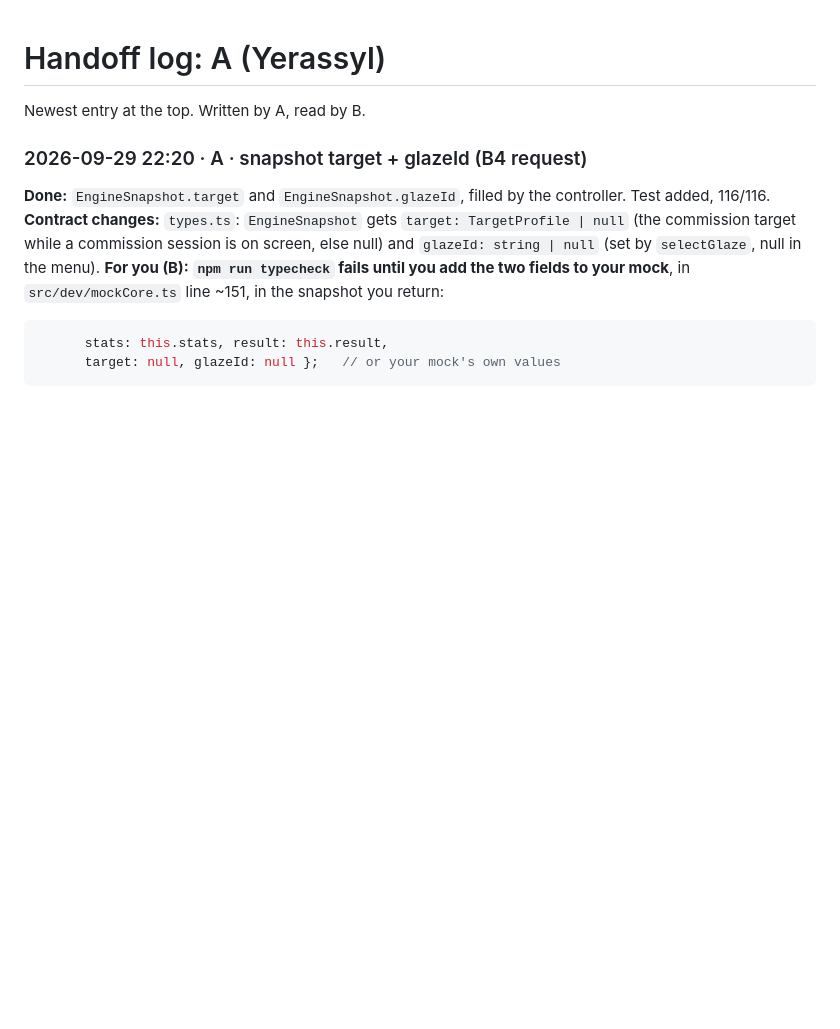
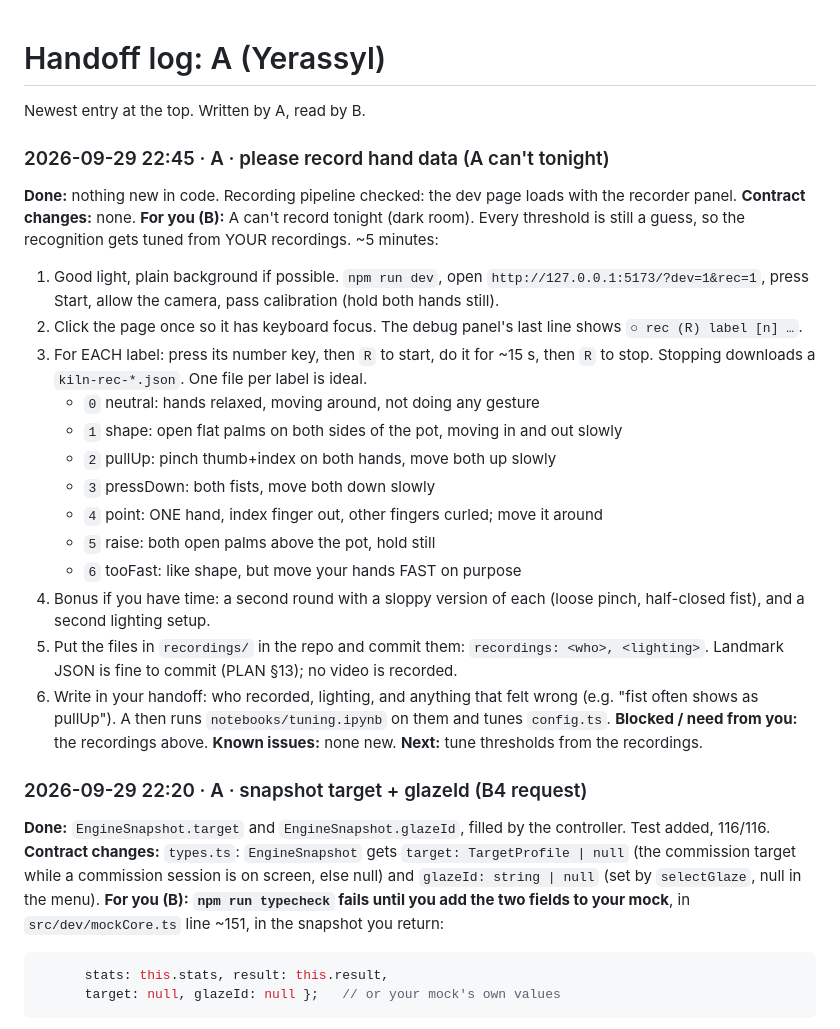
Before and after one commit to yetolegen/kiln, a Markdown page: docs/handoff/A.md, the part around the change. Drawn GitHub-style; blank space fills up the shorter version.

Commit message:
handoff: ask B to record hand data

```diff
--- a/docs/handoff/A.md
+++ b/docs/handoff/A.md
@@ -1,6 +1,28 @@
 # Handoff log: A (Yerassyl)
 
 Newest entry at the top. Written by A, read by B.
+
+### 2026-09-29 22:45 · A · please record hand data (A can't tonight)
+**Done:** nothing new in code. Recording pipeline checked: the dev page loads with the recorder panel.
+**Contract changes:** none.
+**For you (B):** A can't record tonight (dark room). Every threshold is still a guess, so the recognition gets tuned from YOUR recordings. ~5 minutes:
+1. Good light, plain background if possible. `npm run dev`, open `http://127.0.0.1:5173/?dev=1&rec=1`, press Start, allow the camera, pass calibration (hold both hands still).
+2. Click the page once so it has keyboard focus. The debug panel's last line shows `○ rec (R) label [n] …`.
+3. For EACH label: press its number key, then `R` to start, do it for ~15 s, then `R` to stop. Stopping downloads a `kiln-rec-*.json`. One file per label is ideal.
+   - `0` neutral: hands relaxed, moving around, not doing any gesture
+   - `1` shape: open flat palms on both sides of the pot, moving in and out slowly
+   - `2` pullUp: pinch thumb+index on both hands, move both up slowly
+   - `3` pressDown: both fists, move both down slowly
+   - `4` point: ONE hand, index finger out, other fingers curled; move it around
+   - `5` raise: both open palms above the pot, hold still
+   - `6` tooFast: like shape, but move your hands FAST on purpose
+4. Bonus if you have time: a second round with a sloppy version of each (loose pinch, half-closed fist), and a second lighting setup.
+5. Put the files in `recordings/` in the repo and commit them: `recordings: <who>, <lighting>`. Landmark JSON is fine to commit (PLAN §13); no video is recorded.
+6. Write in your handoff: who recorded, lighting, and anything that felt wrong (e.g. "fist often shows as pullUp").
+A then runs `notebooks/tuning.ipynb` on them and tunes `config.ts`.
+**Blocked / need from you:** the recordings above.
+**Known issues:** none new.
+**Next:** tune thresholds from the recordings.
 
 ### 2026-09-29 22:20 · A · snapshot target + glazeId (B4 request)
 **Done:** `EngineSnapshot.target` and `EngineSnapshot.glazeId`, filled by the controller. Test added, 116/116.
```
